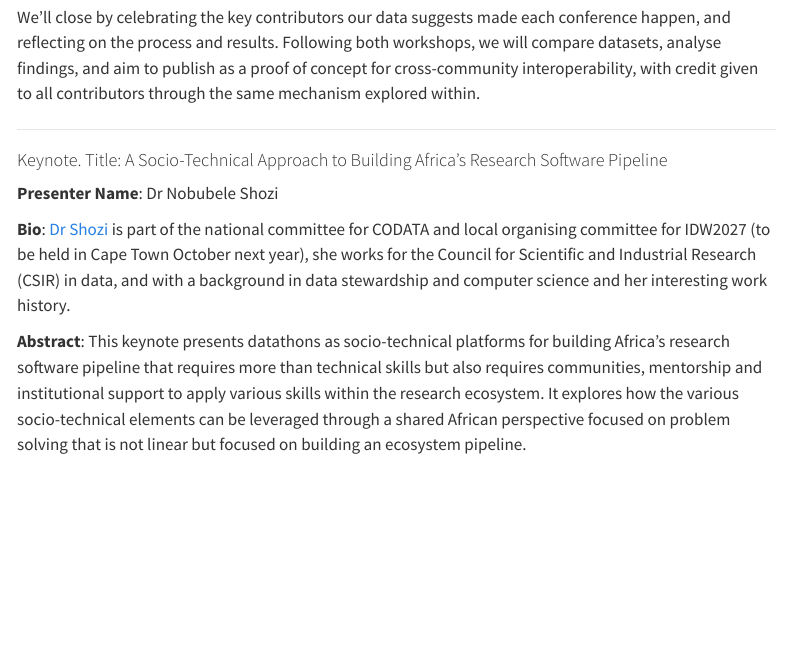
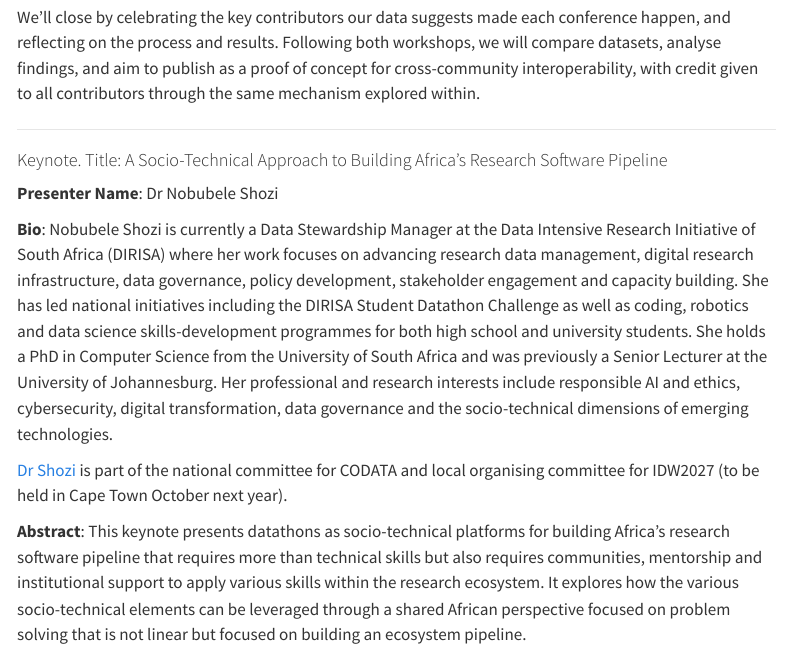
Before and after one commit to Research-Software-Africa/research-software-africa-org, a Quarto document (program.qmd): the page in a window 1100 px wide, from 2010 px down. Rendered offline with R 4.5, knitr and Pandoc in place of Quarto, with nearby package versions; menus at the side of the page are left out.

Commit message:
Add to Dr Shozi's bio

```diff
--- a/program.qmd
+++ b/program.qmd
@@ -1038,7 +1038,11 @@ We'll close by celebrating the key contributors our data suggests made each conf
 
 **Presenter Name**: Dr Nobubele Shozi
 
-**Bio**: [Dr Shozi](https://www.linkedin.com/in/nobubele-shozi-phd-8a979142/) is part of the national committee for CODATA and local organising committee for IDW2027 (to be held in Cape Town October next year), she works for the Council for Scientific and Industrial Research (CSIR) in data, and with a background in data stewardship and computer science and her interesting work history.
+**Bio**: Nobubele Shozi is currently a Data Stewardship Manager at the Data Intensive Research Initiative of South Africa (DIRISA) where her work focuses on advancing research data management, digital research infrastructure, data governance, policy development, stakeholder engagement and capacity building. She has led national initiatives including the DIRISA Student Datathon Challenge as well as coding, robotics and data science skills-development programmes for both high school and university students. She holds a PhD in Computer Science from the University of South Africa and was previously a Senior Lecturer at the University of Johannesburg. Her professional and research interests include responsible AI and ethics, cybersecurity, digital transformation, data governance and the socio-technical dimensions of emerging technologies.
+
+
+
+[Dr Shozi](https://www.linkedin.com/in/nobubele-shozi-phd-8a979142/) is part of the national committee for CODATA and local organising committee for IDW2027 (to be held in Cape Town October next year).
 
 **Abstract**: This keynote presents datathons as socio-technical platforms for building Africa’s research software pipeline that requires more than technical skills but also requires communities, mentorship and institutional support to apply various skills within the research ecosystem. It explores how the various socio-technical elements can be leveraged through a shared African perspective focused on problem solving that is not linear but focused on building an ecosystem pipeline.
 
```
